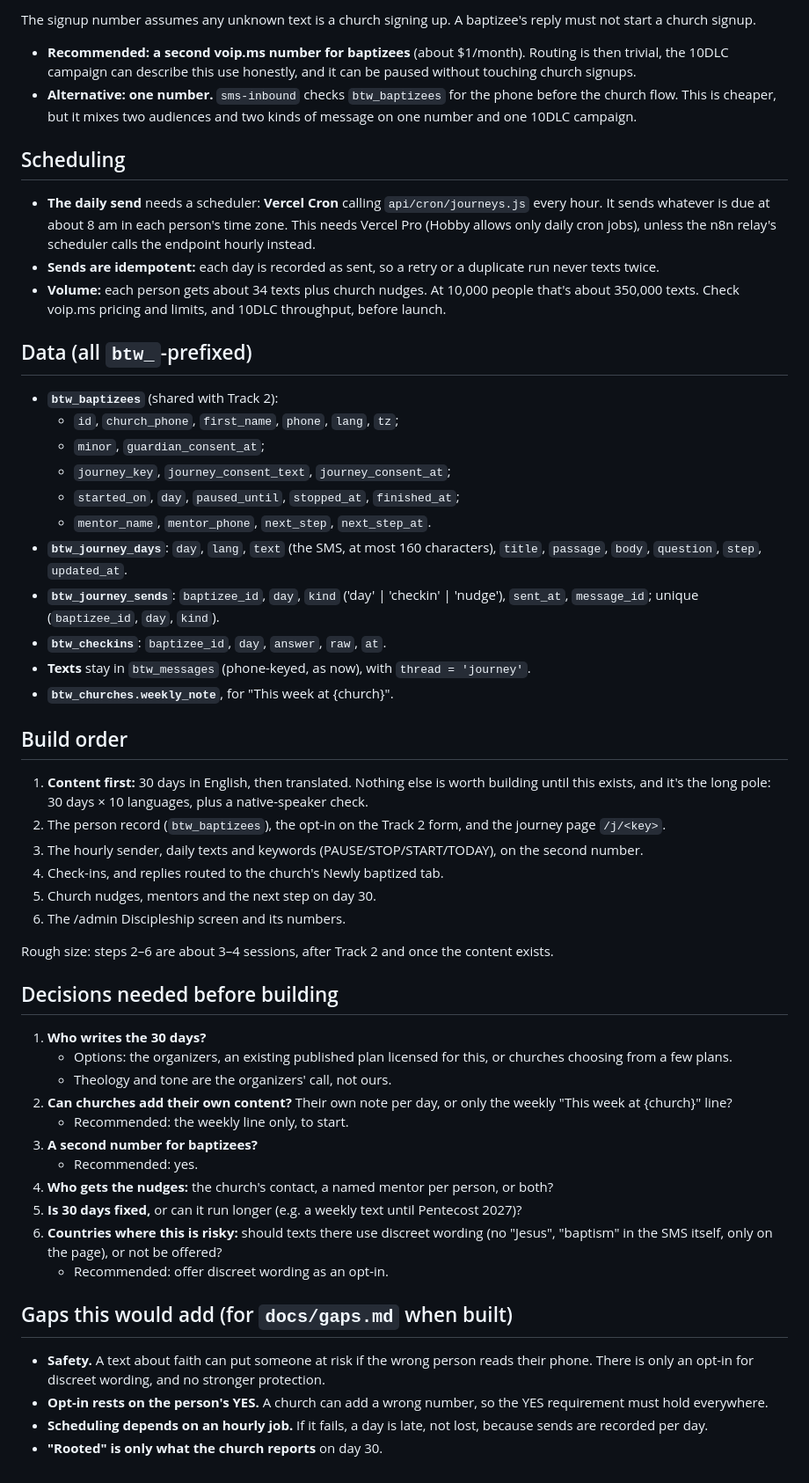
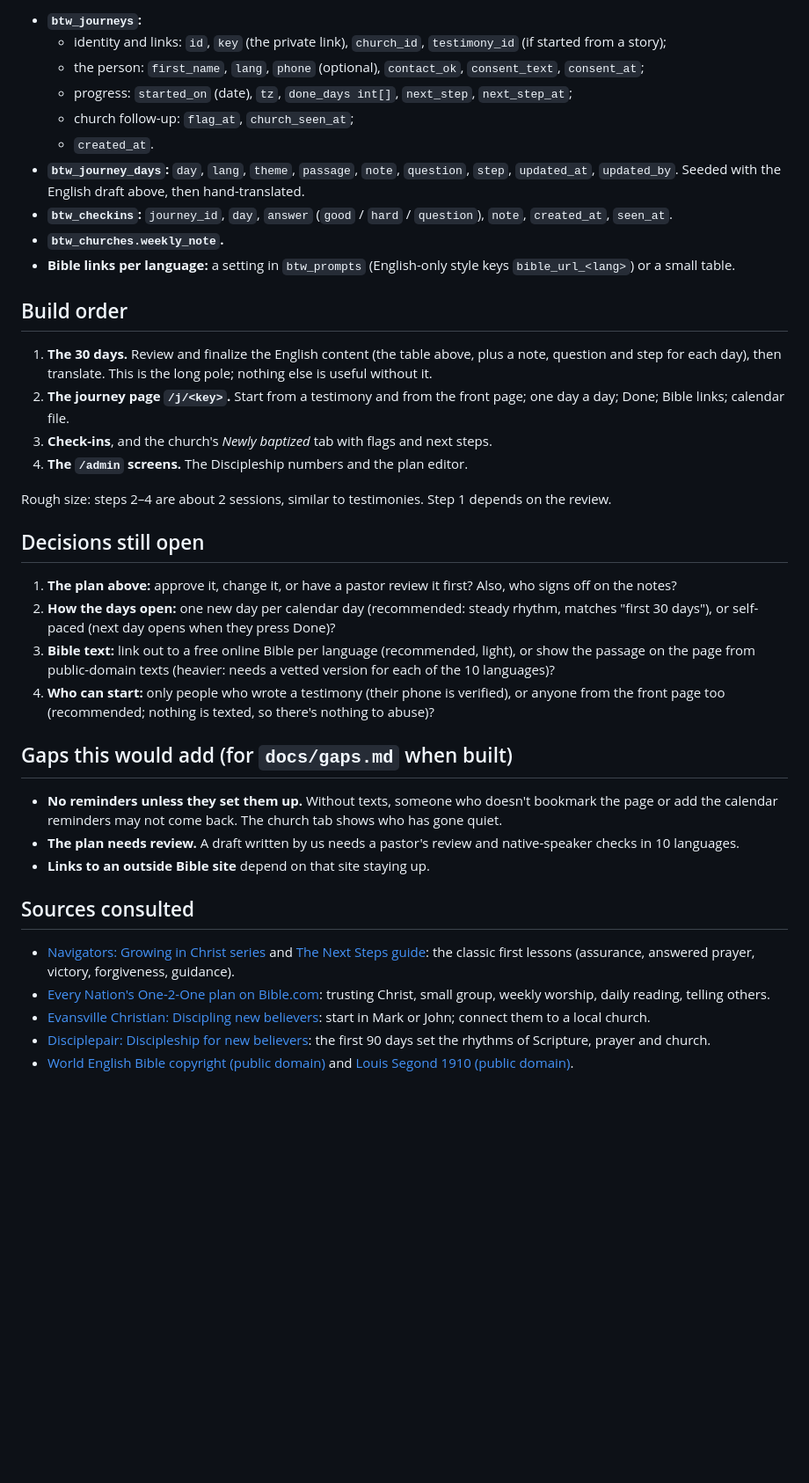
Before and after one commit to mwarrick/btw, a Markdown page: docs/plan-discipleship.md, the part around one of its changes. Shown at 88% size. Drawn GitHub-style; blank space fills up the shorter version.

Commit message:
Revise the 30-days-of-faith plan: online only, drafted 30-day outline
Co-Authored-By: Claude Opus 5.5 <noreply@anthropic.com>
Claude-Session: https://claude.ai/code/session_01B4XTjG3Hud2vPFUWikQ2fD

```diff
--- a/docs/plan-discipleship.md
+++ b/docs/plan-discipleship.md
@@ -74,56 +113,41 @@ Texts go to the church's contact (the pastor, or a **mentor** the church names f
 
-The signup number assumes any unknown text is a church signing up. A baptizee's reply must not start a church signup.
-- **Recommended: a second voip.ms number for baptizees** (about $1/month). Routing is then trivial, the 10DLC campaign can describe this use honestly, and it can be paused without touching church signups.
-- **Alternative: one number.** `sms-inbound` checks `btw_baptizees` for the phone before the church flow. This is cheaper, but it mixes two audiences and two kinds of message on one number and one 10DLC campaign.
-
-## Scheduling
-
-- **The daily send** needs a scheduler: **Vercel Cron** calling `api/cron/journeys.js` every hour. It sends whatever is due at about 8 am in each person's time zone. This needs Vercel Pro (Hobby allows only daily cron jobs), unless the n8n relay's scheduler calls the endpoint hourly instead.
-- **Sends are idempotent:** each day is recorded as sent, so a retry or a duplicate run never texts twice.
-- **Volume:** each person gets about 34 texts plus church nudges. At 10,000 people that's about 350,000 texts. Check voip.ms pricing and limits, and 10DLC throughput, before launch.
-
-## Data (all `btw_`-prefixed)
-
-- **`btw_baptizees`** (shared with Track 2):
-  - `id`, `church_phone`, `first_name`, `phone`, `lang`, `tz`;
-  - `minor`, `guardian_consent_at`;
-  - `journey_key`, `journey_consent_text`, `journey_consent_at`;
-  - `started_on`, `day`, `paused_until`, `stopped_at`, `finished_at`;
-  - `mentor_name`, `mentor_phone`, `next_step`, `next_step_at`.
-- **`btw_journey_days`**: `day`, `lang`, `text` (the SMS, at most 160 characters), `title`, `passage`, `body`, `question`, `step`, `updated_at`.
-- **`btw_journey_sends`**: `baptizee_id`, `day`, `kind` ('day' | 'checkin' | 'nudge'), `sent_at`, `message_id`; unique (`baptizee_id`, `day`, `kind`).
-- **`btw_checkins`**: `baptizee_id`, `day`, `answer`, `raw`, `at`.
-- **Texts** stay in `btw_messages` (phone-keyed, as now), with `thread = 'journey'`.
-- **`btw_churches.weekly_note`**, for "This week at {church}".
+- **`btw_journeys`:**
+  - identity and links: `id`, `key` (the private link), `church_id`, `testimony_id` (if started from a story);
+  - the person: `first_name`, `lang`, `phone` (optional), `contact_ok`, `consent_text`, `consent_at`;
+  - progress: `started_on` (date), `tz`, `done_days int[]`, `next_step`, `next_step_at`;
+  - church follow-up: `flag_at`, `church_seen_at`;
+  - `created_at`.
+- **`btw_journey_days`:** `day`, `lang`, `theme`, `passage`, `note`, `question`, `step`, `updated_at`, `updated_by`. Seeded with the English draft above, then hand-translated.
+- **`btw_checkins`:** `journey_id`, `day`, `answer` (`good` / `hard` / `question`), `note`, `created_at`, `seen_at`.
+- **`btw_churches.weekly_note`.**
+- **Bible links per language:** a setting in `btw_prompts` (English-only style keys `bible_url_<lang>`) or a small table.
 
 ## Build order
 
-1. **Content first:** 30 days in English, then translated. Nothing else is worth building until this exists, and it's the long pole: 30 days × 10 languages, plus a native-speaker check.
-2. The person record (`btw_baptizees`), the opt-in on the Track 2 form, and the journey page `/j/<key>`.
-3. The hourly sender, daily texts and keywords (PAUSE/STOP/START/TODAY), on the second number.
-4. Check-ins, and replies routed to the church's Newly baptized tab.
-5. Church nudges, mentors and the next step on day 30.
-6. The /admin Discipleship screen and its numbers.
+1. **The 30 days.** Review and finalize the English content (the table above, plus a note, question and step for each day), then translate. This is the long pole; nothing else is useful without it.
+2. **The journey page `/j/<key>`.** Start from a testimony and from the front page; one day a day; Done; Bible links; calendar file.
+3. **Check-ins**, and the church's *Newly baptized* tab with flags and next steps.
+4. **The `/admin` screens.** The Discipleship numbers and the plan editor.
 
-Rough size: steps 2–6 are about 3–4 sessions, after Track 2 and once the content exists.
+Rough size: steps 2–4 are about 2 sessions, similar to testimonies. Step 1 depends on the review.
 
-## Decisions needed before building
+## Decisions still open
 
-1. **Who writes the 30 days?**
-   - Options: the organizers, an existing published plan licensed for this, or churches choosing from a few plans.
-   - Theology and tone are the organizers' call, not ours.
-2. **Can churches add their own content?** Their own note per day, or only the weekly "This week at {church}" line?
-   - Recommended: the weekly line only, to start.
-3. **A second number for baptizees?**
-   - Recommended: yes.
-4. **Who gets the nudges:** the church's contact, a named mentor per person, or both?
-5. **Is 30 days fixed,** or can it run longer (e.g. a weekly text until Pentecost 2027)?
-6. **Countries where this is risky:** should texts there use discreet wording (no "Jesus", "baptism" in the SMS itself, only on the page), or not be offered?
-   - Recommended: offer discreet wording as an opt-in.
+1. **The plan above:** approve it, change it, or have a pastor review it first? Also, who signs off on the notes?
+2. **How the days open:** one new day per calendar day (recommended: steady rhythm, matches "first 30 days"), or self-paced (next day opens when they press Done)?
+3. **Bible text:** link out to a free online Bible per language (recommended, light), or show the passage on the page from public-domain texts (heavier: needs a vetted version for each of the 10 languages)?
+4. **Who can start:** only people who wrote a testimony (their phone is verified), or anyone from the front page too (recommended; nothing is texted, so there's nothing to abuse)?
 
 ## Gaps this would add (for `docs/gaps.md` when built)
 
-- **Safety.** A text about faith can put someone at risk if the wrong person reads their phone. There is only an opt-in for discreet wording, and no stronger protection.
-- **Opt-in rests on the person's YES.** A church can add a wrong number, so the YES requirement must hold everywhere.
-- **Scheduling depends on an hourly job.** If it fails, a day is late, not lost, because sends are recorded per day.
-- **"Rooted" is only what the church reports** on day 30.
+- **No reminders unless they set them up.** Without texts, someone who doesn't bookmark the page or add the calendar reminders may not come back. The church tab shows who has gone quiet.
+- **The plan needs review.** A draft written by us needs a pastor's review and native-speaker checks in 10 languages.
+- **Links to an outside Bible site** depend on that site staying up.
+
+## Sources consulted
+
+- [Navigators: Growing in Christ series](https://www.navigators.org/?p=1594) and [The Next Steps guide](https://navadmin.tyndale.com/wp-content/uploads/The-Next-Steps_Explore-God.pdf): the classic first lessons (assurance, answered prayer, victory, forgiveness, guidance).
+- [Every Nation's One-2-One plan on Bible.com](https://my.bible.com/reading-plans/20-one-2-one/day/2): trusting Christ, small group, weekly worship, daily reading, telling others.
+- [Evansville Christian: Discipling new believers](https://www.evansvillechristian.org/discipling-new-believers/): start in Mark or John; connect them to a local church.
+- [Disciplepair: Discipleship for new believers](https://www.disciplepair.com/blog/discipleship-for-new-believers): the first 90 days set the rhythms of Scripture, prayer and church.
+- [World English Bible copyright (public domain)](https://ebible.org/eng-web/copyright.htm) and [Louis Segond 1910 (public domain)](https://eBible.org/fraLSG/copyright.htm).
```
Also changed, not shown: other parts of docs/plan-discipleship.md (+92 -53 lines), CLAUDE.md (+1 -1 lines).
